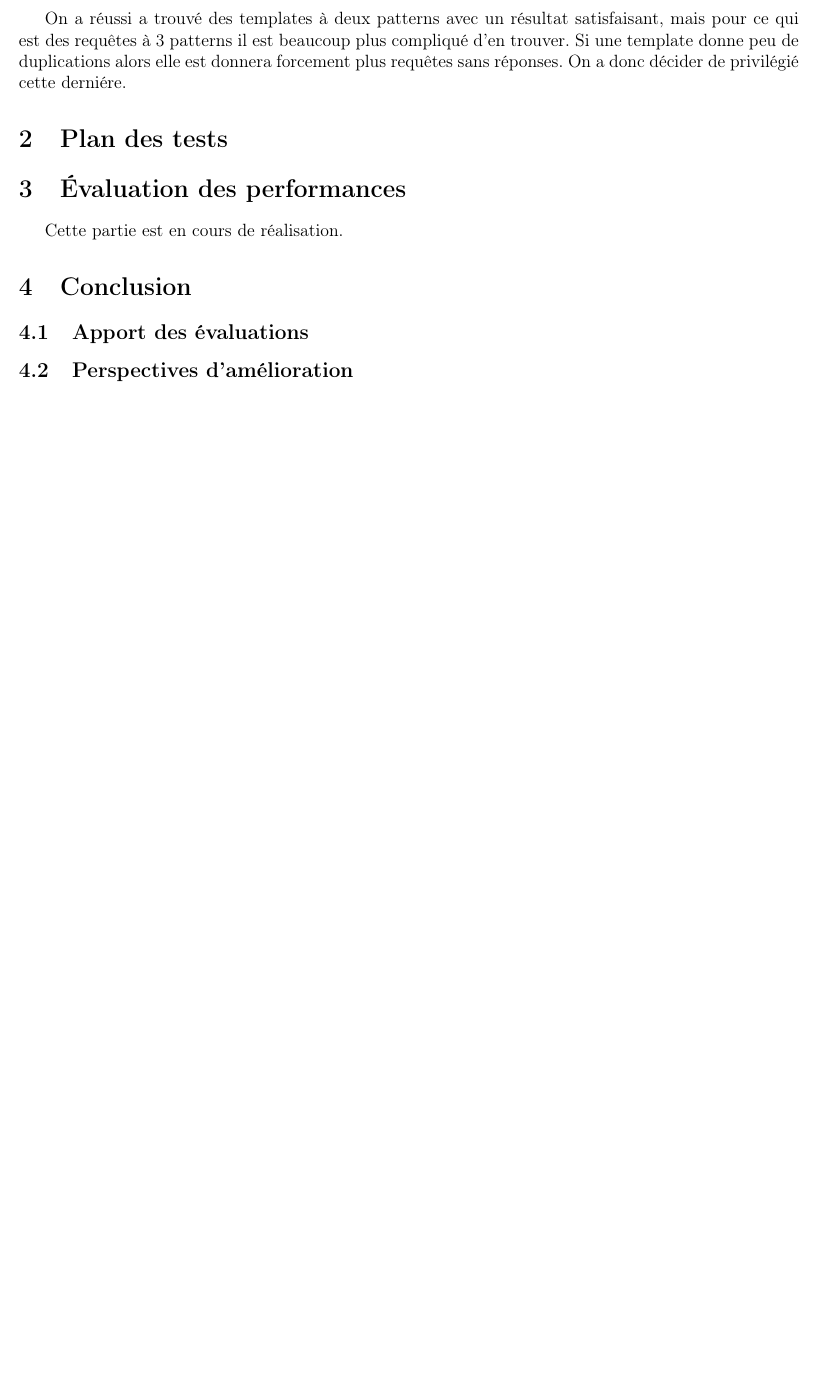
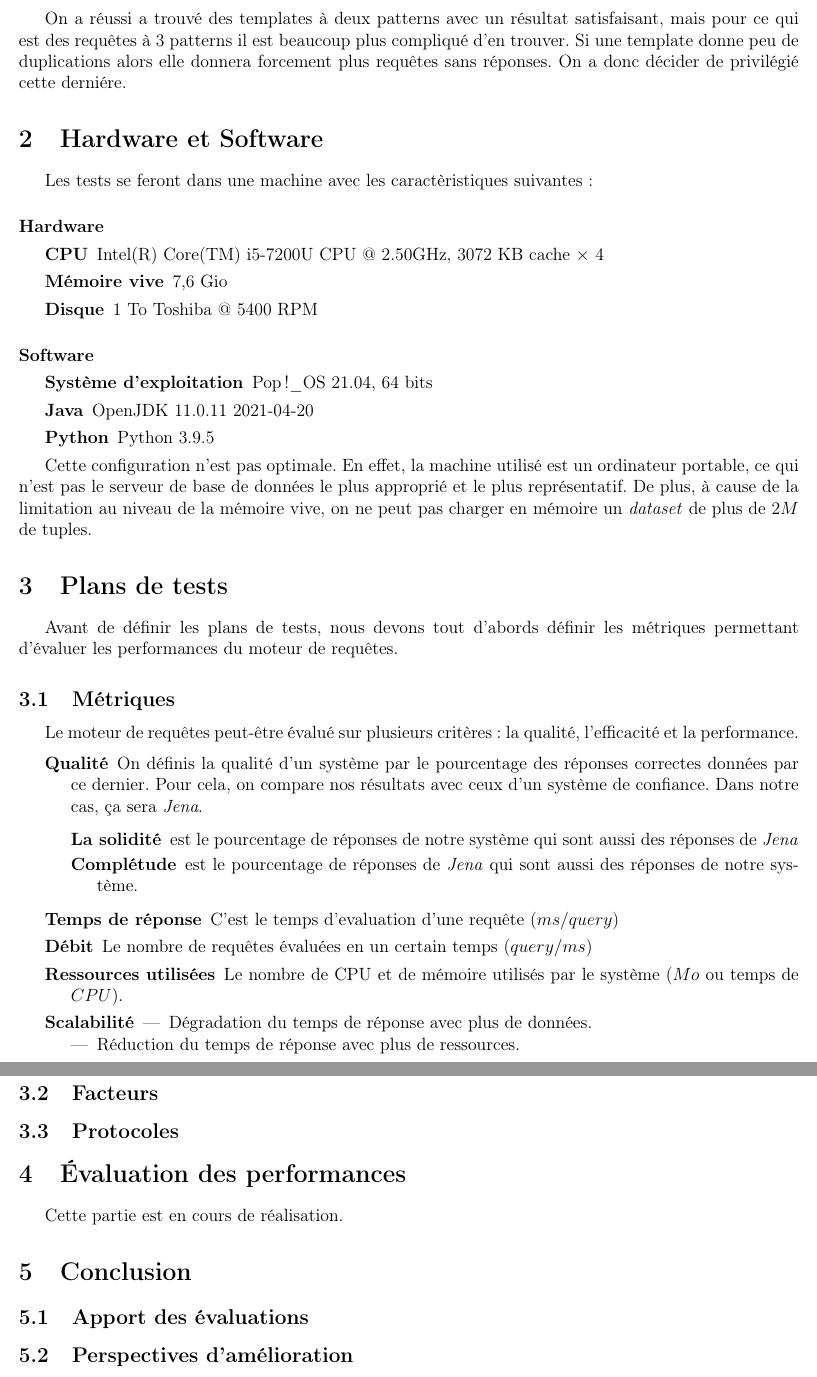
Before and after one commit to chakibreds/mtq_testing_moteur, a LaTeX document (rapport/rapport.tex): part of page 6 of 6 before the commit and two parts of pages 6 and 7 of 7 after it, the two joined at a grey line, cut so that both start at the same text, the shorter picture padded with empty space. Compiled offline with pdfLaTeX.

Commit message:
Avancer rapport, plan de tests et metriques

```diff
--- a/rapport/rapport.tex
+++ b/rapport/rapport.tex
@@ -207,9 +207,61 @@ En changeant les templates ont pas réussi à minimiser les deux valeurs de faç
   \label{maxdupfinal}
 \end{figure}
 
-On a réussi a trouvé des templates à deux patterns avec un résultat satisfaisant, mais pour ce qui est des requêtes à 3 patterns il est beaucoup plus compliqué d'en trouver. Si une template donne peu de duplications alors elle est donnera forcement plus requêtes sans réponses. On a donc décider de privilégié cette derniére.
+On a réussi a trouvé des templates à deux patterns avec un résultat satisfaisant, mais pour ce qui est des requêtes à 3 patterns il est beaucoup plus compliqué d'en trouver. Si une template donne peu de duplications alors elle donnera forcement plus requêtes sans réponses. On a donc décider de privilégié cette derniére.
 
-\section{Plan des tests}
+\section{Hardware et Software}
+
+Les tests se feront dans une machine avec les caractèristiques suivantes :
+
+\paragraph{Hardware}
+
+\begin{description}
+  \item[CPU] Intel(R) Core(TM) i5-7200U CPU @ 2.50GHz, 3072 KB cache $\times$ 4
+  \item[Mémoire vive] 7,6 Gio
+  \item[Disque] 1 To Toshiba @ 5400 RPM
+\end{description}
+
+\paragraph{Software}
+
+\begin{description}
+  \item[Système d'exploitation] Pop!\_OS 21.04, 64 bits
+  \item[Java] OpenJDK 11.0.11 2021-04-20
+  \item[Python] Python 3.9.5
+\end{description}
+
+Cette configuration n'est pas optimale. En effet, la machine utilisé est un ordinateur portable, ce qui n'est pas le serveur de base de données le plus approprié et le plus représentatif. De plus, à cause de la limitation au niveau de la mémoire vive, on ne peut pas charger en mémoire un \textit{dataset} de plus de $2M$ de tuples.
+
+\section{Plans de tests}
+
+Avant de définir les plans de tests, nous devons tout d'abords définir les métriques permettant d’évaluer les performances du moteur de requêtes.
+
+\subsection{Métriques}
+
+Le moteur de requêtes peut-être évalué sur plusieurs critères: la qualité, l'efficacité et la performance.
+
+
+\begin{description}
+  \item[Qualité] On définis la qualité d'un système par le pourcentage des réponses correctes données par ce dernier. Pour cela, on compare nos résultats avec ceux d'un système de confiance. Dans notre cas, ça sera \textit{Jena}.
+
+  \begin{description}
+    \item[La solidité] est le pourcentage de réponses de notre système qui sont aussi des réponses de \textit{Jena}
+    \item[Complétude] est le pourcentage de réponses de \textit{Jena} qui sont aussi des réponses de notre système.
+  \end{description}
+
+  \item[Temps de réponse] C'est le temps d'evaluation d'une requête ($ms / query$)
+  \item[Débit] Le nombre de requêtes évaluées en un certain temps ($query / ms$)
+  \item[Ressources utilisées] Le nombre de CPU et de mémoire utilisés par le système ($Mo$ ou temps de $CPU$).
+  \item[Scalabilité] \\
+  \begin{itemize}
+    \item Dégradation du temps de réponse avec plus de données.
+    \item Réduction du temps de réponse avec plus de ressources.
+  \end{itemize}
+\end{description}
+
+\subsection{Facteurs}
+
+\subsection{Protocoles}
+
 
 \section{Évaluation des performances}
 
```
Also changed, not shown: rapport/rapport.pdf, rapport/rapport.tex (2 more changed lines), 1 other file.
